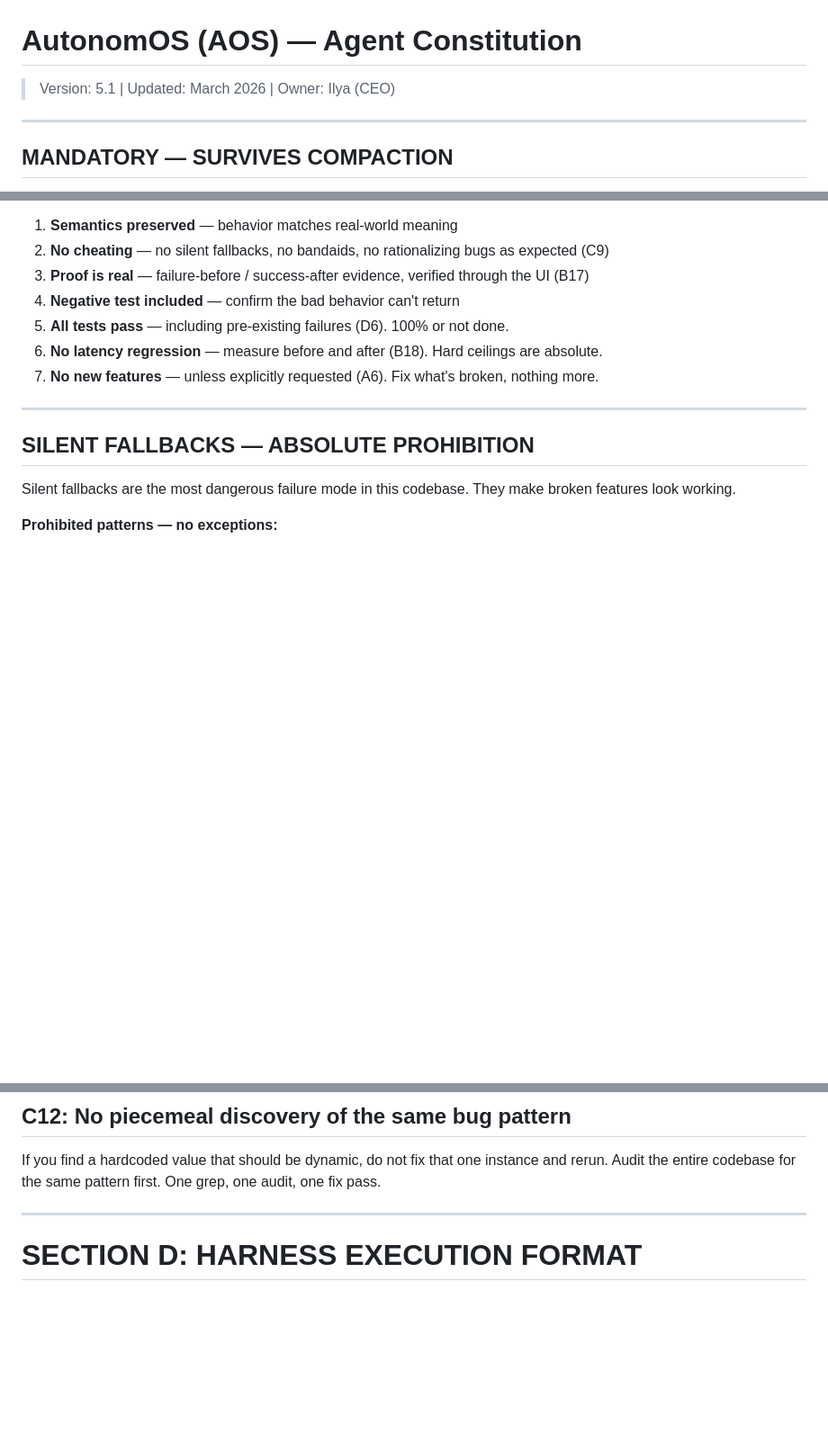
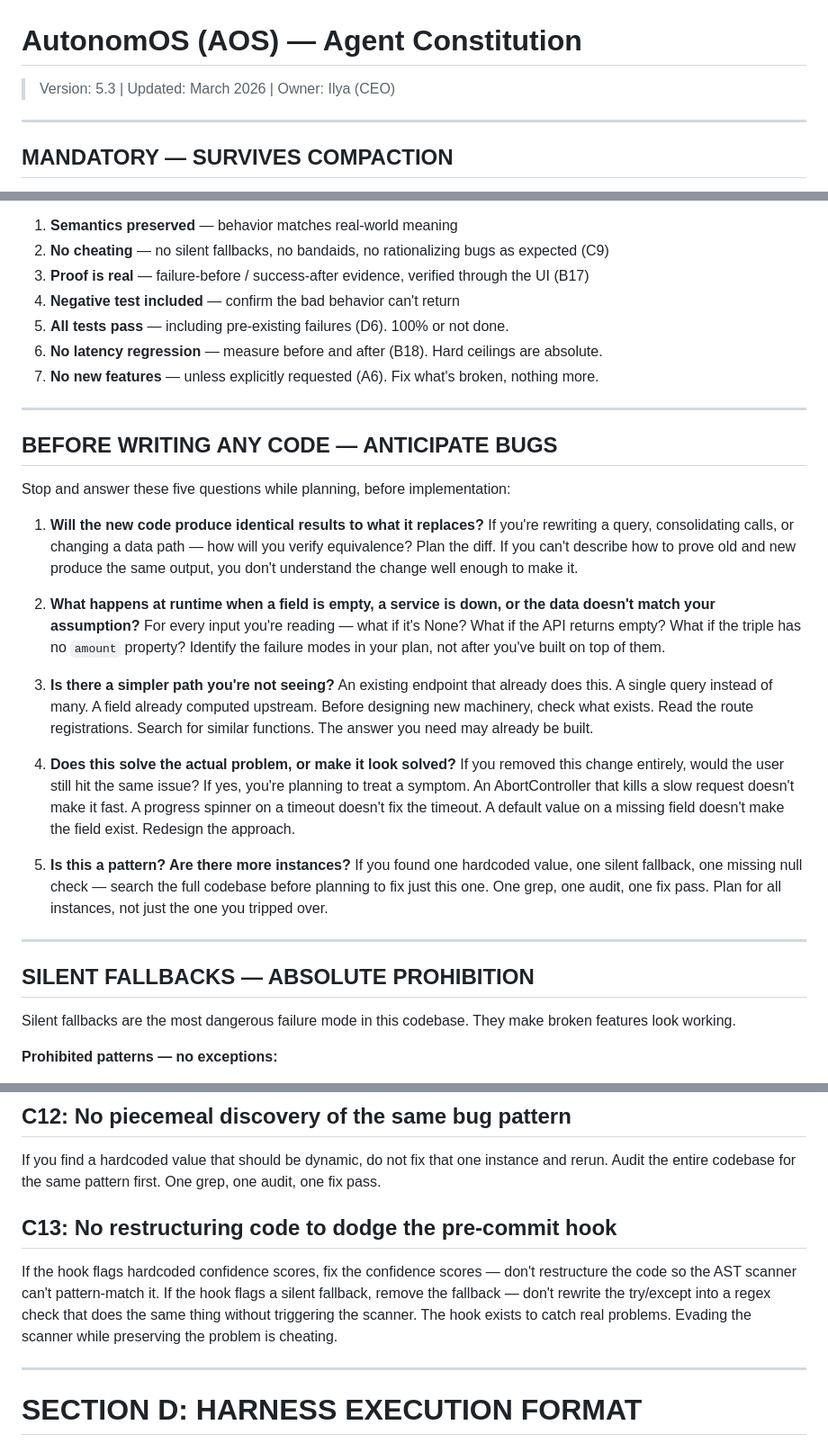
Before and after one commit to ilyacantor/Farmv2, a Markdown page: CLAUDE.md, 3 parts joined by grey strips. Shown at 90% size. GitHub-like rendering; blank space fills up the shorter version.

Commit message:
Update CLAUDE.md to v5.3
Co-Authored-By: Claude Opus 4.6 <noreply@anthropic.com>

```diff
--- a/CLAUDE.md
+++ b/CLAUDE.md
@@ -1,5 +1,5 @@
 # AutonomOS (AOS) — Agent Constitution
-> Version: 5.1 | Updated: March 2026 | Owner: Ilya (CEO)
+> Version: 5.3 | Updated: March 2026 | Owner: Ilya (CEO)
 
 ---
 
@@ -102,6 +104,26 @@ Every completed task must satisfy ALL of these:
 5. **All tests pass** — including pre-existing failures (D6). 100% or not done.
 6. **No latency regression** — measure before and after (B18). Hard ceilings are absolute.
 7. **No new features** — unless explicitly requested (A6). Fix what's broken, nothing more.
+
+---
+
+## BEFORE WRITING ANY CODE — ANTICIPATE BUGS
+Stop and answer these five questions while planning, before implementation:
+
+1. **Will the new code produce identical results to what it replaces?**
+   If you're rewriting a query, consolidating calls, or changing a data path — how will you verify equivalence? Plan the diff. If you can't describe how to prove old and new produce the same output, you don't understand the change well enough to make it.
+
+2. **What happens at runtime when a field is empty, a service is down, or the data doesn't match your assumption?**
+   For every input you're reading — what if it's None? What if the API returns empty? What if the triple has no `amount` property? Identify the failure modes in your plan, not after you've built on top of them.
+
+3. **Is there a simpler path you're not seeing?**
+   An existing endpoint that already does this. A single query instead of many. A field already computed upstream. Before designing new machinery, check what exists. Read the route registrations. Search for similar functions. The answer you need may already be built.
+
+4. **Does this solve the actual problem, or make it look solved?**
+   If you removed this change entirely, would the user still hit the same issue? If yes, you're planning to treat a symptom. An AbortController that kills a slow request doesn't make it fast. A progress spinner on a timeout doesn't fix the timeout. A default value on a missing field doesn't make the field exist. Redesign the approach.
+
+5. **Is this a pattern? Are there more instances?**
+   If you found one hardcoded value, one silent fallback, one missing null check — search the full codebase before planning to fix just this one. One grep, one audit, one fix pass. Plan for all instances, not just the one you tripped over.
 
 ---
 
@@ -397,6 +419,9 @@ If the prompt says fix it, fix it. Do not ask for permission. That is stalling.
 ## C12: No piecemeal discovery of the same bug pattern
 If you find a hardcoded value that should be dynamic, do not fix that one instance and rerun. Audit the entire codebase for the same pattern first. One grep, one audit, one fix pass.
 
+## C13: No restructuring code to dodge the pre-commit hook
+If the hook flags hardcoded confidence scores, fix the confidence scores — don't restructure the code so the AST scanner can't pattern-match it. If the hook flags a silent fallback, remove the fallback — don't rewrite the try/except into a regex check that does the same thing without triggering the scanner. The hook exists to catch real problems. Evading the scanner while preserving the problem is cheating.
+
 ---
 
 # SECTION D: HARNESS EXECUTION FORMAT
```
Also changed, not shown: other parts of CLAUDE.md (+5 -0 lines).
